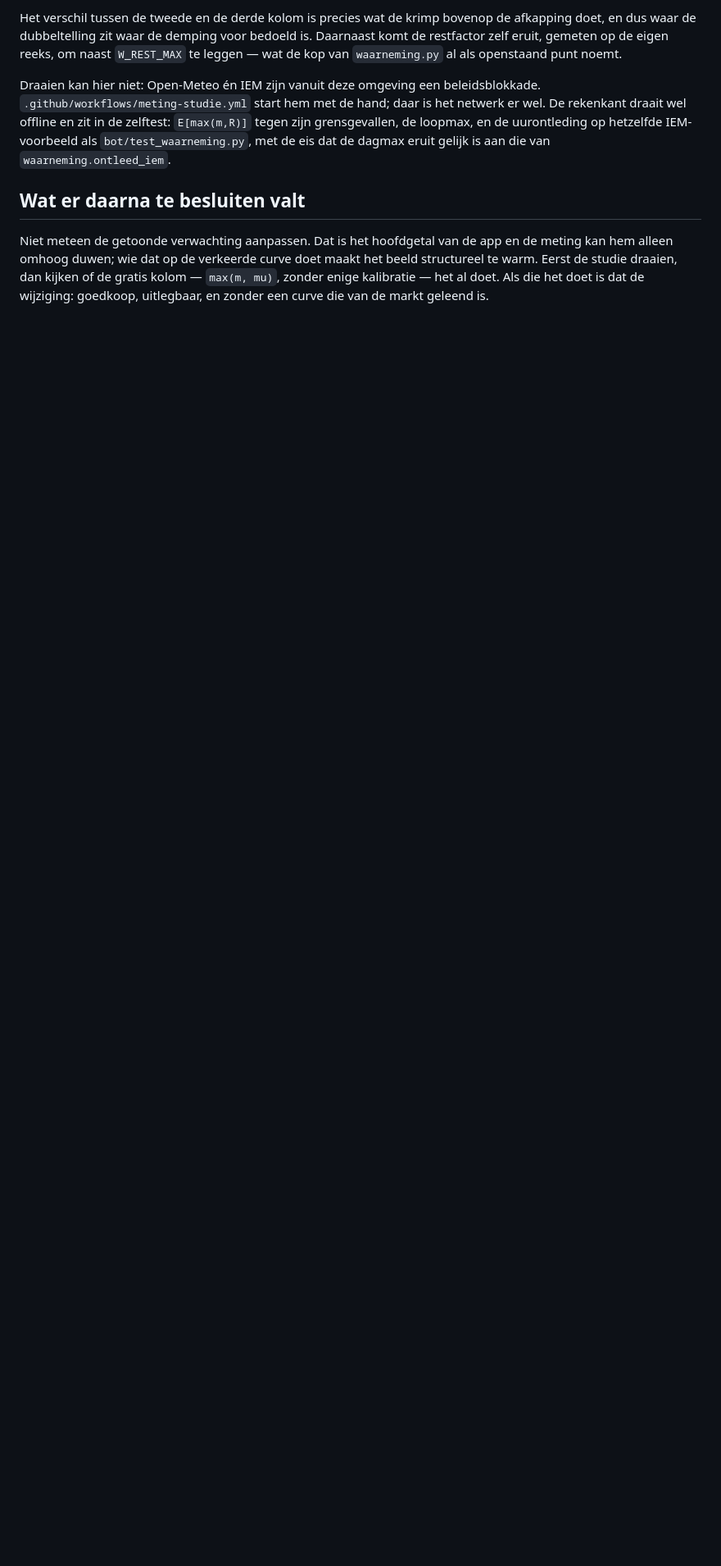
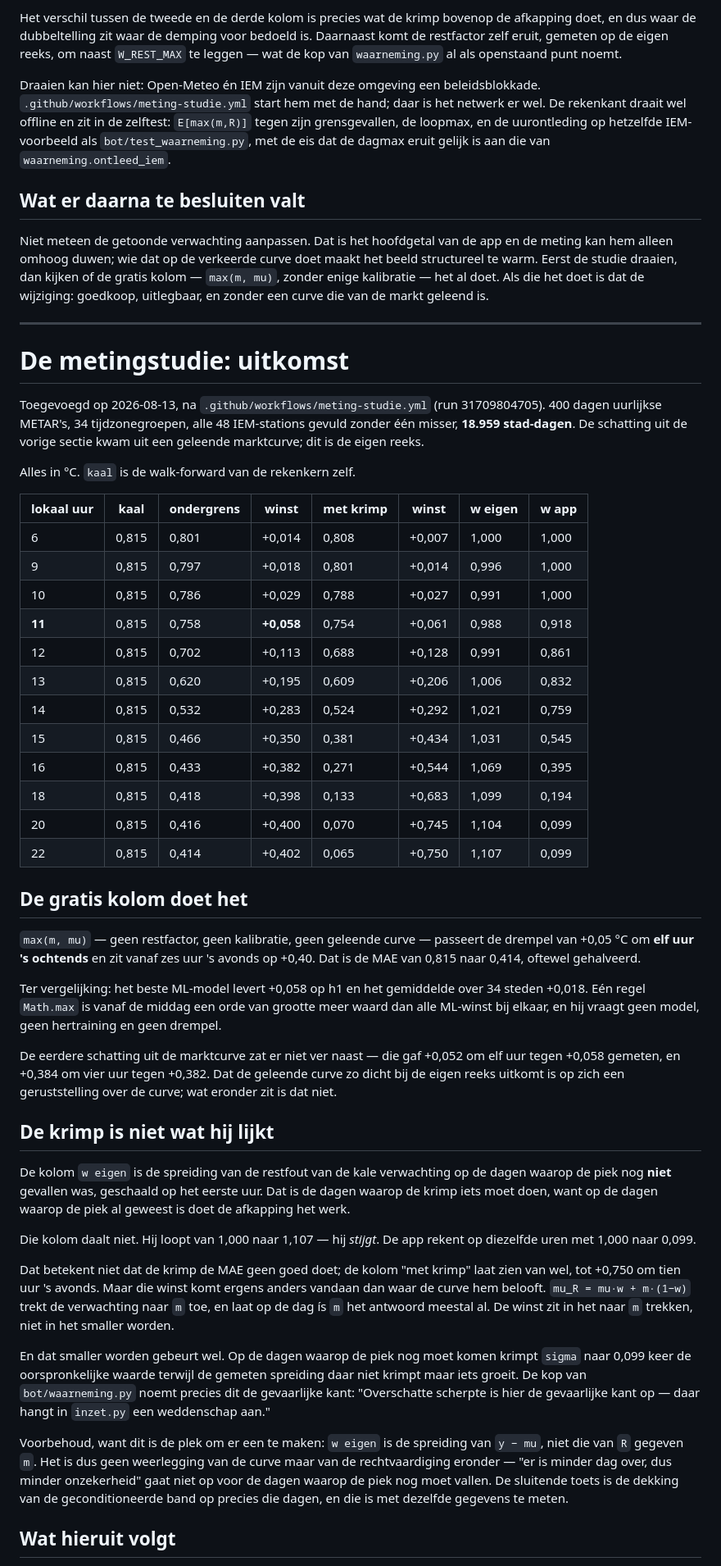
Before and after one commit to SjoerdHutter/Testbot2, a Markdown page: REVIEW.md, the part around one of its changes. Shown at 82% size. Drawn GitHub-style; blank space fills up the shorter version.

Commit message:
Uitkomst van de metingstudie vastgelegd
Run 31709804705: 400 dagen uurlijkse METAR's, 34 tijdzonegroepen, alle
48 IEM-stations gevuld zonder misser, 18.959 stad-dagen. De schatting
kwam uit een geleende marktcurve; dit is de eigen reeks.

De gratis kolom doet het. max(m, mu) -- geen restfactor, geen
kalibratie -- passeert de drempel van +0,05 om elf uur 's ochtends en
zit vanaf zes uur 's avonds op +0,40. De MAE gaat van 0,815 naar 0,414,
gehalveerd. Het beste ML-model levert +0,058 op h1 en het gemiddelde
+0,018; een enkele Math.max is vanaf de middag een orde van grootte
meer waard, zonder model, hertraining of drempel.

De schatting zat er niet ver naast: +0,052 tegen +0,058 gemeten om elf
uur, +0,384 tegen +0,382 om vier uur.

De krimp is niet wat hij lijkt. De kolom w eigen -- de spreiding van de
restfout op de dagen waarop de piek nog niet gevallen was -- daalt
niet maar stijgt, van 1,000 naar 1,107. De app rekent op diezelfde
uren met 1,000 naar 0,099. De winst van de krimp op de MAE is echt,
maar komt uit het naar m toe trekken van mu_R en niet uit het smaller
worden van sigma. Op de dagen waarop de piek nog moet vallen krimpt de
band naar een tiende terwijl de gemeten spreiding daar niet krimpt.

De kop van waarneming.py noemt precies dat de gevaarlijke kant:
"Overschatte scherpte is hier de gevaarlijke kant op -- daar hangt in
inzet.py een weddenschap aan."

Voorbehoud: w eigen is de spreiding van y - mu en niet die van R
gegeven m. Het weerlegt de curve niet maar wel de rechtvaardiging
eronder. De sluitende toets is de dekking van de geconditioneerde band
op precies die dagen, en die is met dezelfde gegevens te meten.

Nog niets aan de app veranderd. max(m, mu) in de puntvoorspelling is
een verandering aan het hoofdgetal en hoort een apart besluit te zijn;
de dekkingsmeting bestaat nog niet.

Co-Authored-By: Claude Opus 5 <noreply@anthropic.com>
Claude-Session: https://claude.ai/code/session_01FCzesjBcHtoo6dQJ5YVRBA

```diff
--- a/REVIEW.md
+++ b/REVIEW.md
@@ -874,3 +874,77 @@ maakt het beeld structureel te warm. Eerst de studie draaien, dan kijken of de
 gratis kolom — `max(m, mu)`, zonder enige kalibratie — het al doet. Als die het
 doet is dat de wijziging: goedkoop, uitlegbaar, en zonder een curve die van de
 markt geleend is.
+
+---
+
+# De metingstudie: uitkomst
+
+Toegevoegd op 2026-08-13, na `.github/workflows/meting-studie.yml` (run
+31709804705). 400 dagen uurlijkse METAR's, 34 tijdzonegroepen, alle 48
+IEM-stations gevuld zonder één misser, **18.959 stad-dagen**. De schatting uit
+de vorige sectie kwam uit een geleende marktcurve; dit is de eigen reeks.
+
+Alles in °C. `kaal` is de walk-forward van de rekenkern zelf.
+
+| lokaal uur | kaal | ondergrens | winst | met krimp | winst | w eigen | w app |
+| --- | --- | --- | --- | --- | --- | --- | --- |
+| 6 | 0,815 | 0,801 | +0,014 | 0,808 | +0,007 | 1,000 | 1,000 |
+| 9 | 0,815 | 0,797 | +0,018 | 0,801 | +0,014 | 0,996 | 1,000 |
+| 10 | 0,815 | 0,786 | +0,029 | 0,788 | +0,027 | 0,991 | 1,000 |
+| **11** | 0,815 | 0,758 | **+0,058** | 0,754 | +0,061 | 0,988 | 0,918 |
+| 12 | 0,815 | 0,702 | +0,113 | 0,688 | +0,128 | 0,991 | 0,861 |
+| 13 | 0,815 | 0,620 | +0,195 | 0,609 | +0,206 | 1,006 | 0,832 |
+| 14 | 0,815 | 0,532 | +0,283 | 0,524 | +0,292 | 1,021 | 0,759 |
+| 15 | 0,815 | 0,466 | +0,350 | 0,381 | +0,434 | 1,031 | 0,545 |
+| 16 | 0,815 | 0,433 | +0,382 | 0,271 | +0,544 | 1,069 | 0,395 |
+| 18 | 0,815 | 0,418 | +0,398 | 0,133 | +0,683 | 1,099 | 0,194 |
+| 20 | 0,815 | 0,416 | +0,400 | 0,070 | +0,745 | 1,104 | 0,099 |
+| 22 | 0,815 | 0,414 | +0,402 | 0,065 | +0,750 | 1,107 | 0,099 |
+
+## De gratis kolom doet het
+
+`max(m, mu)` — geen restfactor, geen kalibratie, geen geleende curve — passeert
+de drempel van +0,05 °C om **elf uur 's ochtends** en zit vanaf zes uur 's
+avonds op +0,40. Dat is de MAE van 0,815 naar 0,414, oftewel gehalveerd.
+
+Ter vergelijking: het beste ML-model levert +0,058 op h1 en het gemiddelde over
+34 steden +0,018. Eén regel `Math.max` is vanaf de middag een orde van grootte
+meer waard dan alle ML-winst bij elkaar, en hij vraagt geen model, geen
+hertraining en geen drempel.
+
+De eerdere schatting uit de marktcurve zat er niet ver naast — die gaf +0,052
+om elf uur tegen +0,058 gemeten, en +0,384 om vier uur tegen +0,382. Dat de
+geleende curve zo dicht bij de eigen reeks uitkomt is op zich een geruststelling
+over de curve; wat eronder zit is dat niet.
+
+## De krimp is niet wat hij lijkt
+
+De kolom `w eigen` is de spreiding van de restfout van de kale verwachting op de
+dagen waarop de piek nog **niet** gevallen was, geschaald op het eerste uur. Dat
+is de dagen waarop de krimp iets moet doen, want op de dagen waarop de piek al
+geweest is doet de afkapping het werk.
+
+Die kolom daalt niet. Hij loopt van 1,000 naar 1,107 — hij *stijgt*. De app
+rekent op diezelfde uren met 1,000 naar 0,099.
+
+Dat betekent niet dat de krimp de MAE geen goed doet; de kolom "met krimp" laat
+zien van wel, tot +0,750 om tien uur 's avonds. Maar die winst komt ergens
+anders vandaan dan waar de curve hem belooft. `mu_R = mu·w + m·(1−w)` trekt de
+verwachting naar `m` toe, en laat op de dag ís `m` het antwoord meestal al. De
+winst zit in het naar `m` trekken, niet in het smaller worden.
+
+En dat smaller worden gebeurt wel. Op de dagen waarop de piek nog moet komen
+krimpt `sigma` naar 0,099 keer de oorspronkelijke waarde terwijl de gemeten
+spreiding daar niet krimpt maar iets groeit. De kop van `bot/waarneming.py`
+noemt precies dit de gevaarlijke kant: "Overschatte scherpte is hier de
+gevaarlijke kant op — daar hangt in `inzet.py` een weddenschap aan."
+
+Voorbehoud, want dit is de plek om er een te maken: `w eigen` is de spreiding
+van `y − mu`, niet die van `R` gegeven `m`. Het is dus geen weerlegging van de
+curve maar van de rechtvaardiging eronder — "er is minder dag over, dus minder
+onzekerheid" gaat niet op voor de dagen waarop de piek nog moet vallen. De
+sluitende toets is de dekking van de geconditioneerde band op precies die dagen,
+en die is met dezelfde gegevens te meten.
+
+## Wat hieruit volgt
+
```
Also changed, not shown: other parts of REVIEW.md (+15 -0 lines), MODEL_CARD.md (+6 -5 lines).
